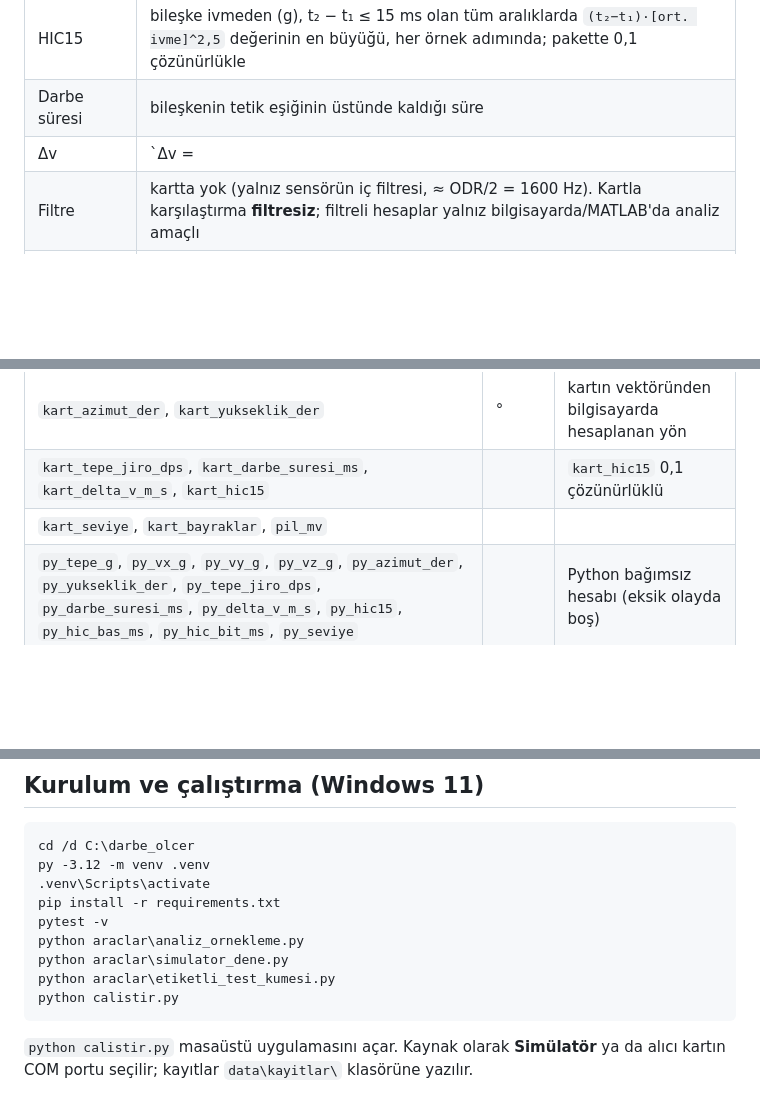
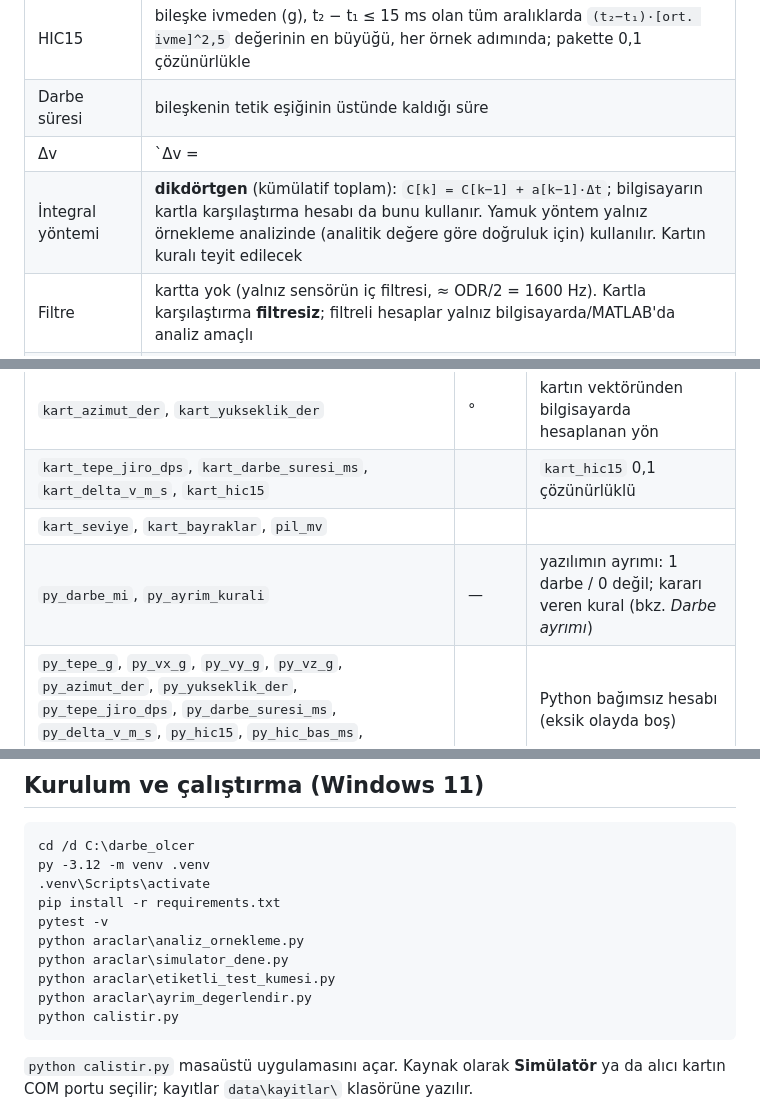
Before and after one commit to yagizes06-byte/bitirme-sinyal-isleme, a Markdown page: README.md, 3 parts joined by grey strips. Rendered like a GitHub page; blank space fills up the shorter version.

````diff
--- a/README.md
+++ b/README.md
@@ -219,6 +219,7 @@ Sarı** gösterilir. Azimut/yükseklik açısını bilgisayar tepe vektöründen
 | HIC15 | bileşke ivmeden (g), t₂ − t₁ ≤ 15 ms olan tüm aralıklarda `(t₂−t₁)·[ort. ivme]^2,5` değerinin en büyüğü, her örnek adımında; pakette 0,1 çözünürlükle |
 | Darbe süresi | bileşkenin tetik eşiğinin üstünde kaldığı süre |
 | Δv | `Δv = | ∫ (a(t) − a_ref) dt |`, **ivme vektörünün** integrali (bileşkenin değil), sonuç vektörün büyüklüğü, mm/s. `a_ref` = tetikten önceki 160 örneğin ortalama vektörü (ofset + duruştaki yerçekimi). Aralık: tetik etrafında `|a − a_ref|` değerinin ___ g üstünde kaldığı kesintisiz bölge. İntegral yöntemi (dikdörtgen/yamuk): ___ |
+| İntegral yöntemi | **dikdörtgen** (kümülatif toplam): `C[k] = C[k−1] + a[k−1]·Δt`; bilgisayarın kartla karşılaştırma hesabı da bunu kullanır. Yamuk yöntem yalnız örnekleme analizinde (analitik değere göre doğruluk için) kullanılır. Kartın kuralı teyit edilecek |
 | Filtre | kartta yok (yalnız sensörün iç filtresi, ≈ ODR/2 = 1600 Hz). Kartla karşılaştırma **filtresiz**; filtreli hesaplar yalnız bilgisayarda/MATLAB'da analiz amaçlı |
 | Seviye | eşikler ___; ADXL375 doyduysa en az Sarı. Bilgisayar aynı kuralla yeniden hesaplayıp karşılaştırır |
 
@@ -332,6 +333,7 @@ iletişim sayaçları (CRC hatası, kayıp `sira_no`, eksik olay).
 | `kart_azimut_der`, `kart_yukseklik_der` | ° | kartın vektöründen bilgisayarda hesaplanan yön |
 | `kart_tepe_jiro_dps`, `kart_darbe_suresi_ms`, `kart_delta_v_m_s`, `kart_hic15` | | `kart_hic15` 0,1 çözünürlüklü |
 | `kart_seviye`, `kart_bayraklar`, `pil_mv` | | |
+| `py_darbe_mi`, `py_ayrim_kurali` | — | yazılımın ayrımı: 1 darbe / 0 değil; kararı veren kural (bkz. *Darbe ayrımı*) |
 | `py_tepe_g`, `py_vx_g`, `py_vy_g`, `py_vz_g`, `py_azimut_der`, `py_yukseklik_der`, `py_tepe_jiro_dps`, `py_darbe_suresi_ms`, `py_delta_v_m_s`, `py_hic15`, `py_hic_bas_ms`, `py_hic_bit_ms`, `py_seviye` | | Python bağımsız hesabı (eksik olayda boş) |
 | `fark_tepe_yuzde`, `fark_hic_yuzde`, `fark_delta_v_yuzde` | % | (kart − Python) / Python × 100 |
 | `etiket` | — | elle: `darbe` / `darbe_degil` / boş (doğrulama için) |
@@ -452,6 +497,7 @@ pytest -v
 python araclar\analiz_ornekleme.py
 python araclar\simulator_dene.py
 python araclar\etiketli_test_kumesi.py
+python araclar\ayrim_degerlendir.py
 python calistir.py
 ```
 
````
Also changed, not shown: other parts of README.md (+48 -4 lines), docs/ayrim_sonuclari.md (added, +68 -0 lines), docs/ekran_goruntusu.png, 13 other files.
